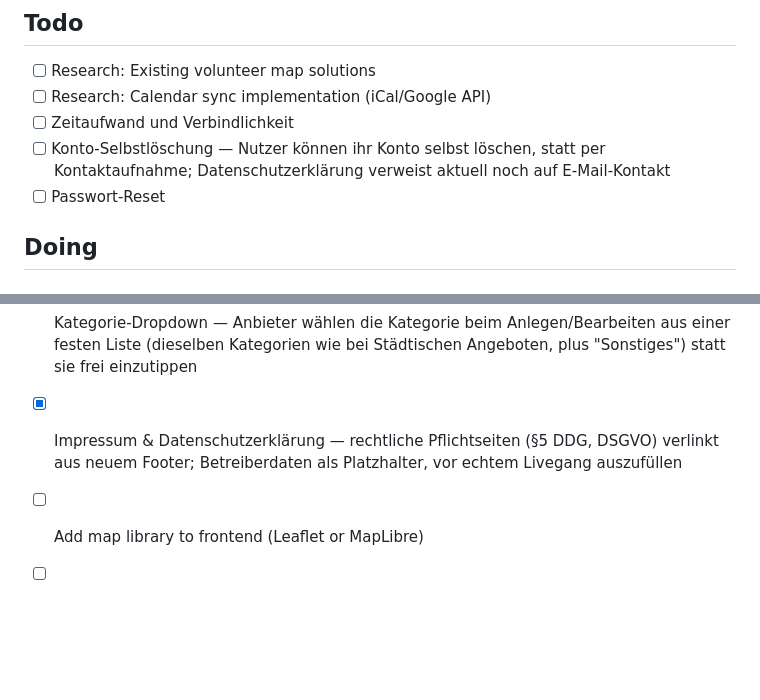
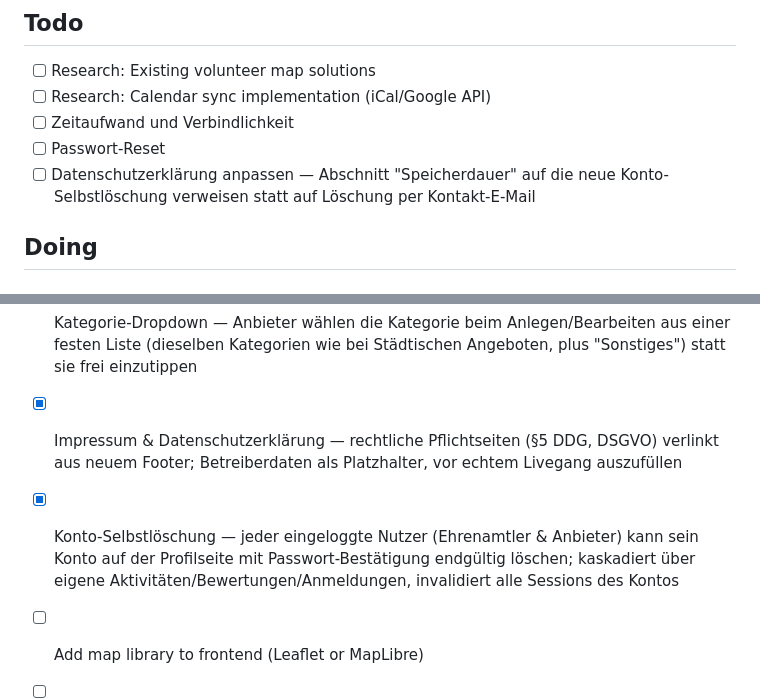
Before and after one commit to oswaltx/BeneMap, a Markdown page: orga/board.md, 2 parts joined by grey strips. Drawn GitHub-style; blank space fills up the shorter version.

Commit message:
chore: mark Konto-Selbstlöschung done on board, add Datenschutz follow-up

```diff
--- a/orga/board.md
+++ b/orga/board.md
@@ -10,8 +10,8 @@ kanban-plugin: board
 - [ ] Research: Existing volunteer map solutions
 - [ ] Research: Calendar sync implementation (iCal/Google API)
 - [ ] Zeitaufwand und Verbindlichkeit
-- [ ] Konto-Selbstlöschung — Nutzer können ihr Konto selbst löschen, statt per Kontaktaufnahme; Datenschutzerklärung verweist aktuell noch auf E-Mail-Kontakt
 - [ ] Passwort-Reset
+- [ ] Datenschutzerklärung anpassen — Abschnitt "Speicherdauer" auf die neue Konto-Selbstlöschung verweisen statt auf Löschung per Kontakt-E-Mail
 ## Doing
 
 
@@ -35,6 +35,7 @@ kanban-plugin: board
 - [x] Anmeldefunktion — Ehrenamtler (Rolle USER) können sich direkt in der App für eine Aktivität anmelden ("Ich mache mit"), Anbieter sieht Name + E-Mail der Angemeldeten, optionale Teilnehmer-Obergrenze; gilt nur für app-native Aktivitäten, nicht für Städtische Angebote
 - [x] Kategorie-Dropdown — Anbieter wählen die Kategorie beim Anlegen/Bearbeiten aus einer festen Liste (dieselben Kategorien wie bei Städtischen Angeboten, plus "Sonstiges") statt sie frei einzutippen
 - [x] Impressum & Datenschutzerklärung — rechtliche Pflichtseiten (§5 DDG, DSGVO) verlinkt aus neuem Footer; Betreiberdaten als Platzhalter, vor echtem Livegang auszufüllen
+- [x] Konto-Selbstlöschung — jeder eingeloggte Nutzer (Ehrenamtler & Anbieter) kann sein Konto auf der Profilseite mit Passwort-Bestätigung endgültig löschen; kaskadiert über eigene Aktivitäten/Bewertungen/Anmeldungen, invalidiert alle Sessions des Kontos
 - [ ] Add map library to frontend (Leaflet or MapLibre)
 - [ ] Create basic Map component in Svelte
 - [x] create basic springboot application
```
